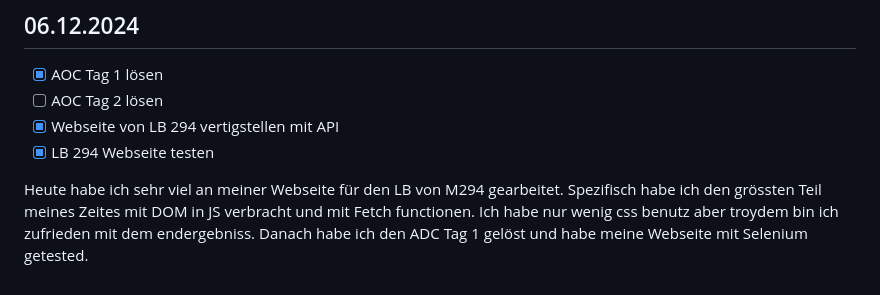
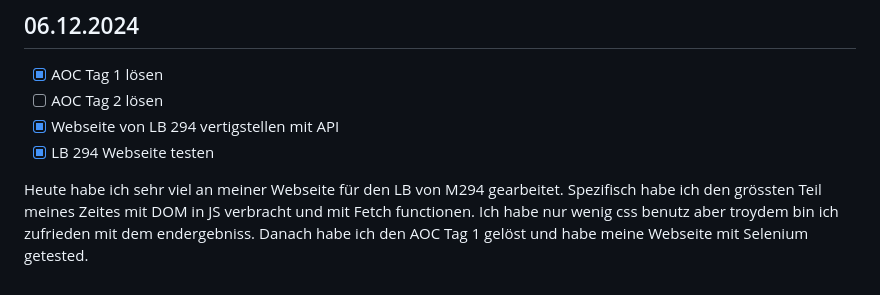
Before and after one commit to Crabby876/lernperiode-7, a Markdown page: README.md, the part around the change. Rendered like a GitHub page.

```diff
--- a/README.md
+++ b/README.md
@@ -59,4 +59,4 @@ Ich habe heute an den LBs gearbeitet da wie sehr viele Abgaben habe in den näch
 - [x] Webseite von LB 294 vertigstellen mit API
 - [x] LB 294 Webseite testen
 
-Heute habe ich sehr viel an meiner Webseite für den LB von M294 gearbeitet. Spezifisch habe ich den grössten Teil meines Zeites mit DOM in JS verbracht und mit Fetch functionen. Ich habe nur wenig css benutz aber troydem bin ich zufrieden mit dem endergebniss. Danach habe ich den ADC Tag 1 gelöst und habe meine Webseite mit Selenium getested.
+Heute habe ich sehr viel an meiner Webseite für den LB von M294 gearbeitet. Spezifisch habe ich den grössten Teil meines Zeites mit DOM in JS verbracht und mit Fetch functionen. Ich habe nur wenig css benutz aber troydem bin ich zufrieden mit dem endergebniss. Danach habe ich den AOC Tag 1 gelöst und habe meine Webseite mit Selenium getested.
```
